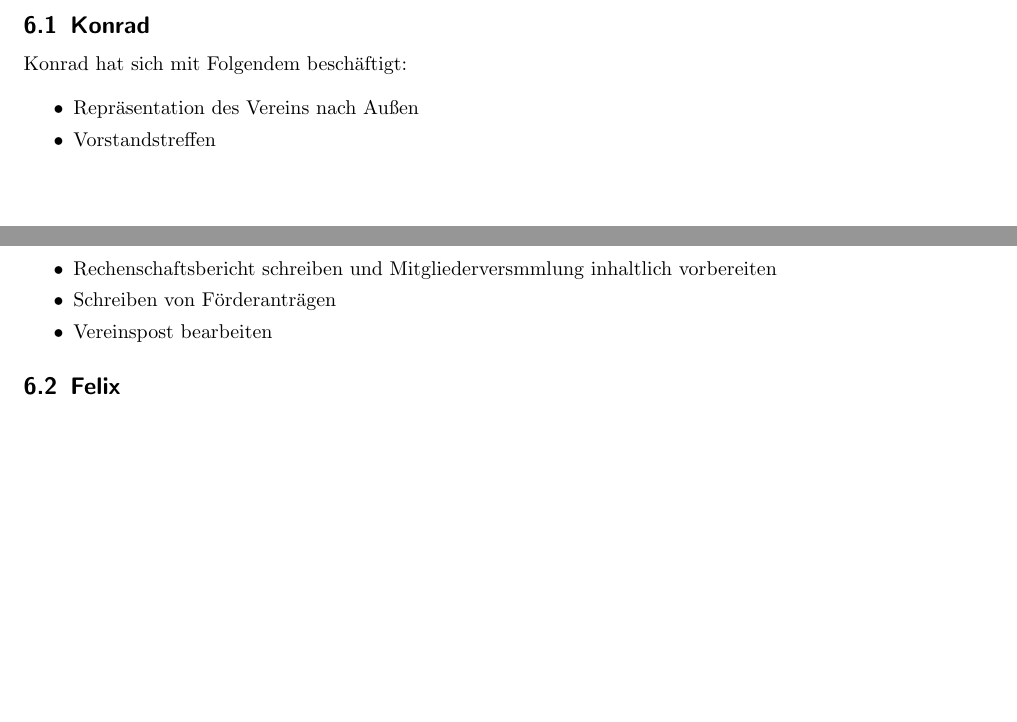
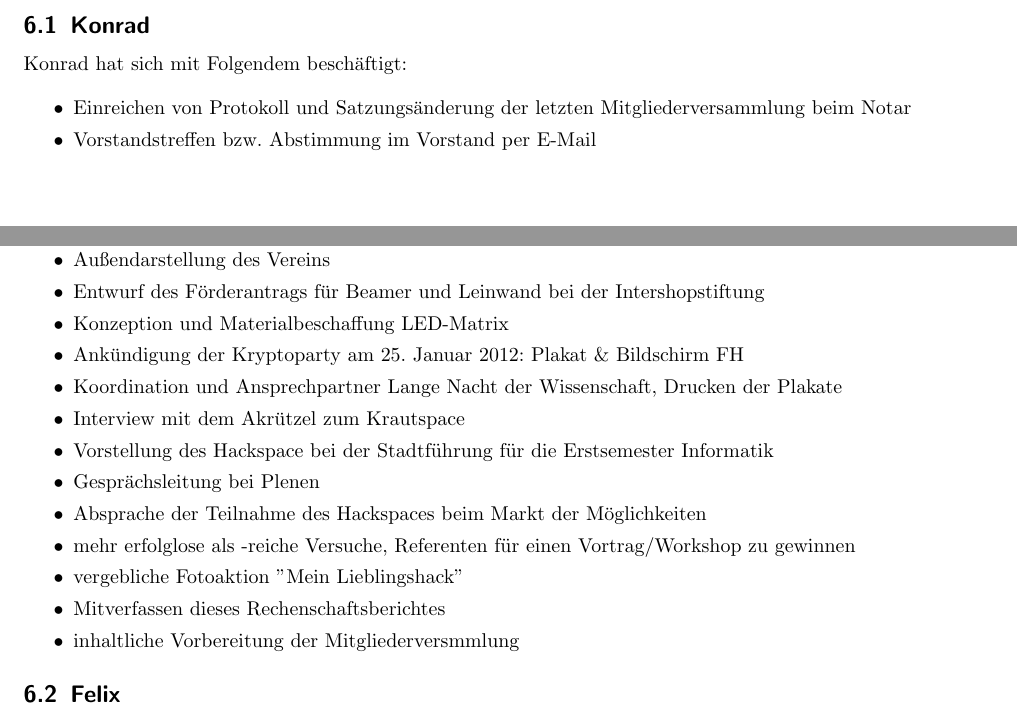
Before and after one commit to frlan/dokumente, a LaTeX document (Protokolle/Aktivitäten/Rechenschaftsbericht-2013.tex): two parts of pages 7 and 8 of 10, joined at a grey line, cut so that both start at the same text, the shorter picture padded with empty space. Compiled offline with pdfLaTeX.

Commit message:
Konrads Aktivitäten im Vorstand

```diff
--- a/Protokolle/Aktivitäten/Rechenschaftsbericht-2013.tex
+++ b/Protokolle/Aktivitäten/Rechenschaftsbericht-2013.tex
@@ -424,11 +424,22 @@ Internetanschluss versorgt wurden, haben wir diesen Anlass gebührend mit einer
 Konrad hat sich mit Folgendem beschäftigt:
 
 \begin{itemize}
-    \item Repräsentation des Vereins nach Außen
-    \item Vorstandstreffen
-    \item Rechenschaftsbericht schreiben und Mitgliederversmmlung inhaltlich vorbereiten
-    \item Schreiben von Förderanträgen
-    \item Vereinspost bearbeiten
+	\item Einreichen von Protokoll und Satzungsänderung der letzten Mitgliederversammlung beim Notar
+    \item Vorstandstreffen bzw. Abstimmung im Vorstand per E-Mail
+    \item Bearbeitung der Vereinspost
+    \item Außendarstellung des Vereins
+	\item Entwurf des Förderantrags für Beamer und Leinwand bei der Intershopstiftung
+	\item Konzeption und Materialbeschaffung LED-Matrix
+	\item Ankündigung der Kryptoparty am 25. Januar 2012:  Plakat \& Bildschirm FH
+	\item Koordination und Ansprechpartner Lange Nacht der Wissenschaft, Drucken der Plakate
+	\item Interview mit dem Akrützel zum Krautspace
+	\item Vorstellung des Hackspace bei der Stadtführung für die Erstsemester Informatik
+    \item Gesprächsleitung bei Plenen
+	\item Absprache der Teilnahme des Hackspaces beim Markt der Möglichkeiten
+	\item mehr erfolglose als -reiche Versuche, Referenten für einen Vortrag/Workshop zu gewinnen
+	\item vergebliche Fotoaktion "Mein Lieblingshack"
+    \item Mitverfassen dieses Rechenschaftsberichtes
+    \item inhaltliche Vorbereitung der Mitgliederversmmlung
 \end{itemize}
 
 \subsection{Felix}
```
